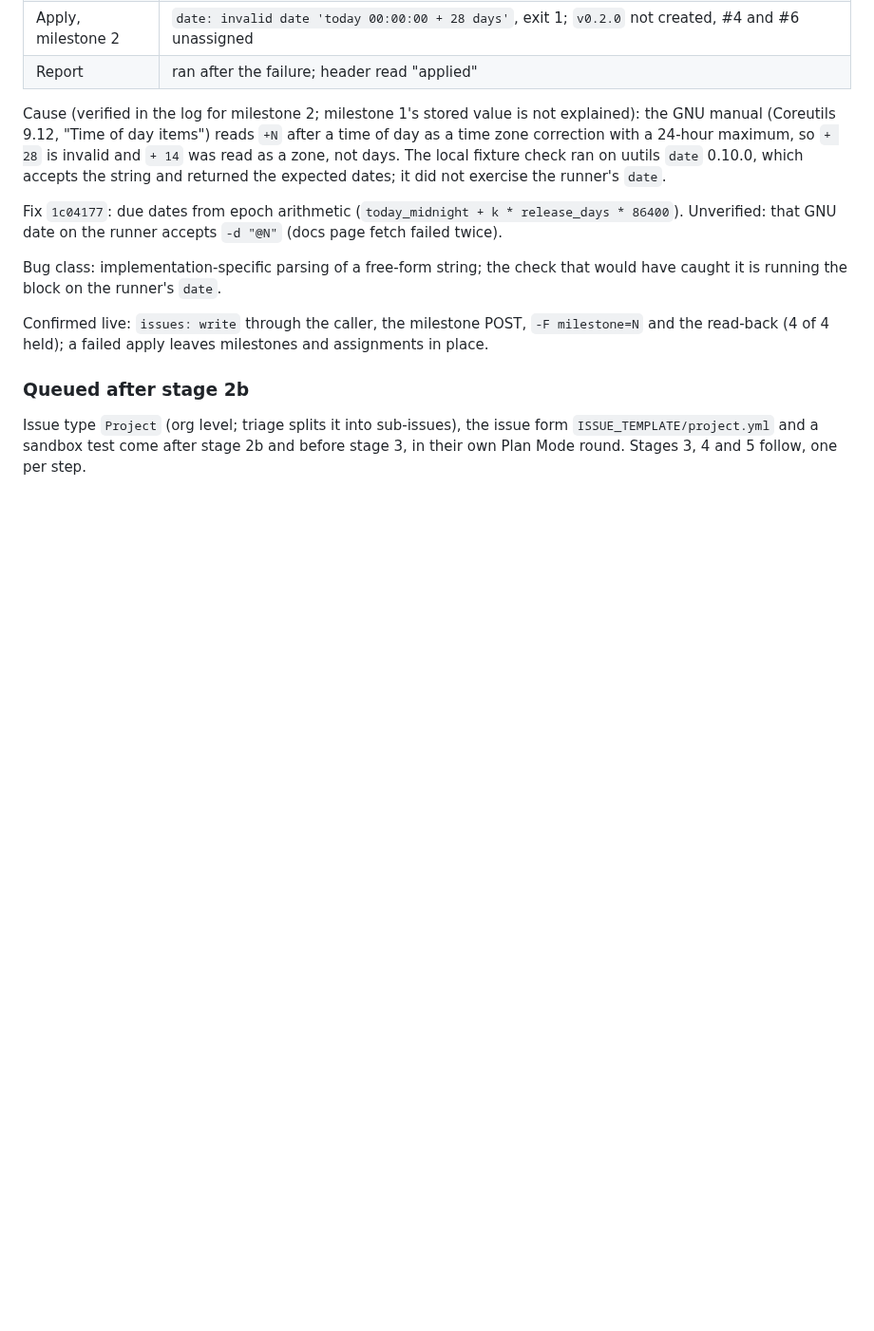
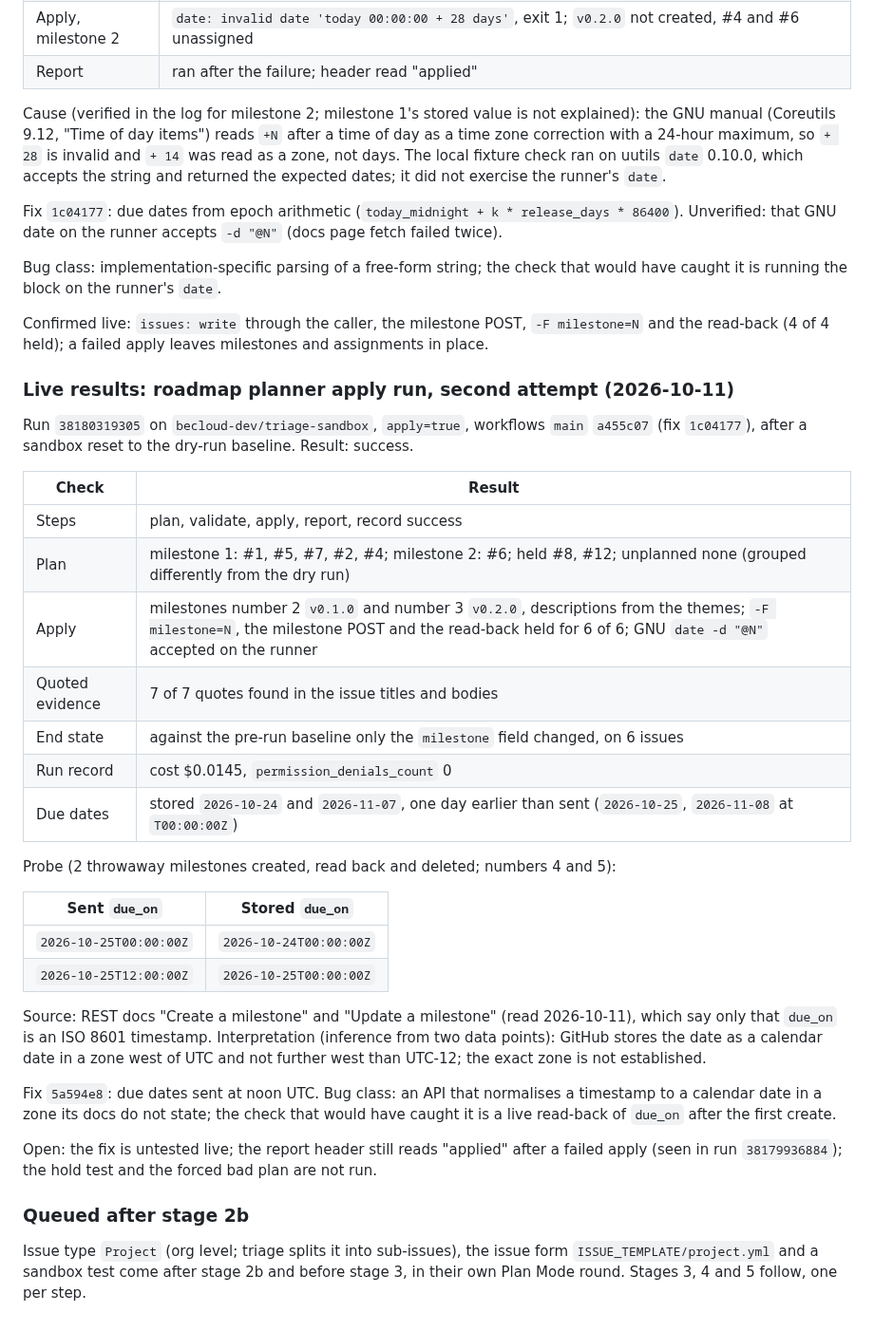
Before and after one commit to becloud-dev/workflows, a Markdown page: docs/third-party-review.md, the part around the change. Shown at 95% size. Drawn GitHub-style; blank space fills up the shorter version.

Commit message:
docs: record the second roadmap planner apply run and the due date probe

```diff
--- a/docs/third-party-review.md
+++ b/docs/third-party-review.md
@@ -1606,6 +1606,40 @@ caught it is running the block on the runner's `date`.
 Confirmed live: `issues: write` through the caller, the milestone POST, `-F milestone=N` and
 the read-back (4 of 4 held); a failed apply leaves milestones and assignments in place.
 
+### Live results: roadmap planner apply run, second attempt (2026-10-11)
+
+Run `38180319305` on `becloud-dev/triage-sandbox`, `apply=true`, workflows `main` `a455c07`
+(fix `1c04177`), after a sandbox reset to the dry-run baseline. Result: success.
+
+| Check | Result |
+|---|---|
+| Steps | plan, validate, apply, report, record success |
+| Plan | milestone 1: #1, #5, #7, #2, #4; milestone 2: #6; held #8, #12; unplanned none (grouped differently from the dry run) |
+| Apply | milestones number 2 `v0.1.0` and number 3 `v0.2.0`, descriptions from the themes; `-F milestone=N`, the milestone POST and the read-back held for 6 of 6; GNU `date -d "@N"` accepted on the runner |
+| Quoted evidence | 7 of 7 quotes found in the issue titles and bodies |
+| End state | against the pre-run baseline only the `milestone` field changed, on 6 issues |
+| Run record | cost $0.0145, `permission_denials_count` 0 |
+| Due dates | stored `2026-10-24` and `2026-11-07`, one day earlier than sent (`2026-10-25`, `2026-11-08` at `T00:00:00Z`) |
+
+Probe (2 throwaway milestones created, read back and deleted; numbers 4 and 5):
+
+| Sent `due_on` | Stored `due_on` |
+|---|---|
+| `2026-10-25T00:00:00Z` | `2026-10-24T00:00:00Z` |
+| `2026-10-25T12:00:00Z` | `2026-10-25T00:00:00Z` |
+
+Source: REST docs "Create a milestone" and "Update a milestone" (read 2026-10-11), which say only
+that `due_on` is an ISO 8601 timestamp. Interpretation (inference from two data points): GitHub
+stores the date as a calendar date in a zone west of UTC and not further west than UTC-12; the
+exact zone is not established.
+
+Fix `5a594e8`: due dates sent at noon UTC. Bug class: an API that normalises a timestamp to a
+calendar date in a zone its docs do not state; the check that would have caught it is a live
+read-back of `due_on` after the first create.
+
+Open: the fix is untested live; the report header still reads "applied" after a failed apply
+(seen in run `38179936884`); the hold test and the forced bad plan are not run.
+
 ### Queued after stage 2b
 
 Issue type `Project` (org level; triage splits it into sub-issues), the issue form
```
